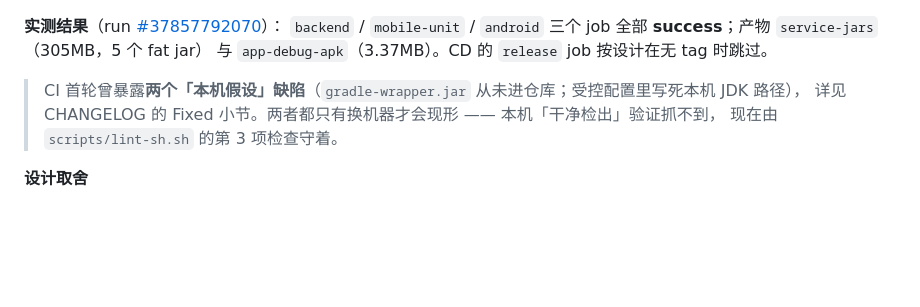
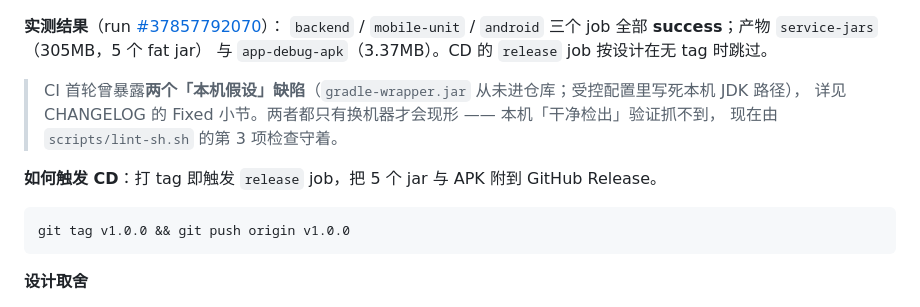
Before and after one commit to prob-Avahh-real/microservice-demo, a Markdown page: README.md, the part around the change. Drawn GitHub-style; blank space fills up the shorter version.

Commit message:
docs: 补「如何触发 CD（打 tag）」说明

````diff
--- a/README.md
+++ b/README.md
@@ -243,6 +243,12 @@ cd mobile && npm ci && npm test && npm run build:apk && bash scripts/verify-apk.
 > 详见 CHANGELOG 的 Fixed 小节。两者都只有换机器才会现形 —— 本机「干净检出」验证抓不到，
 > 现在由 `scripts/lint-sh.sh` 的第 3 项检查守着。
 
+**如何触发 CD**：打 tag 即触发 `release` job，把 5 个 jar 与 APK 附到 GitHub Release。
+
+```bash
+git tag v1.0.0 && git push origin v1.0.0
+```
+
 **设计取舍**
 
 - **不引 Docker / Testcontainers**：本工程零外部中间件（H2 内存库），runner 上直接起 5 个 JVM
````
